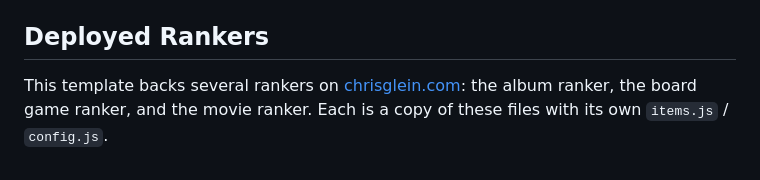
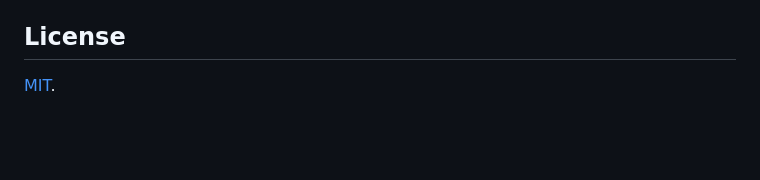
Before and after one commit to chrisglein/bracket-game, a Markdown page: README.md, the part around the change. Drawn GitHub-style; blank space fills up the shorter version.

Commit message:
Include link to license

```diff
--- a/README.md
+++ b/README.md
@@ -59,6 +59,6 @@ Set a brand color with `accent` in the config; the engine derives the readable t
 - [`art-cache.js`](art-cache.js) — generated `id → image URL` map
 - [`fetch-art.js`](fetch-art.js) — album art fetcher example (`node fetch-art.js`)
 
-## Deployed Rankers
+## License
 
-This template backs several rankers on [chrisglein.com](https://chrisglein.com): the album ranker, the board game ranker, and the movie ranker. Each is a copy of these files with its own `items.js` / `config.js`.
+[MIT](LICENSE).
```
